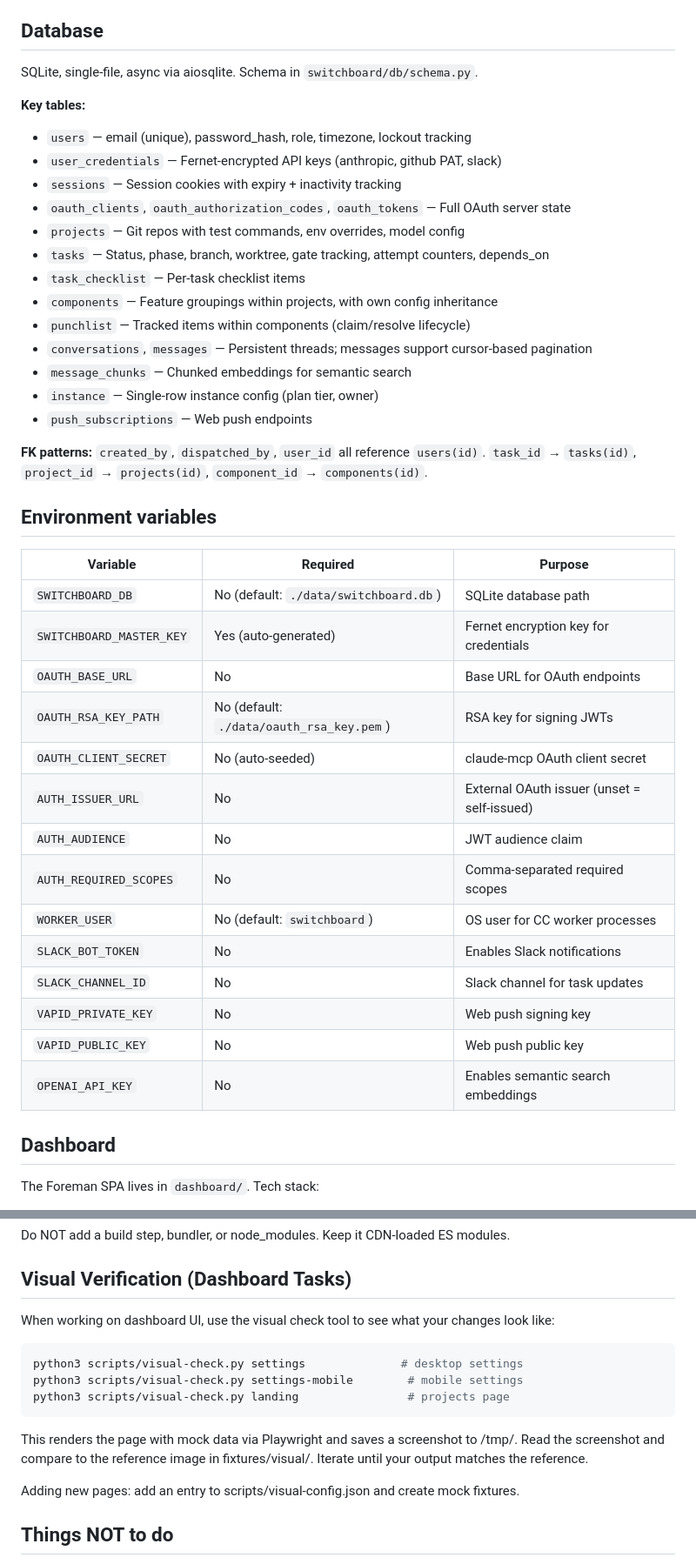
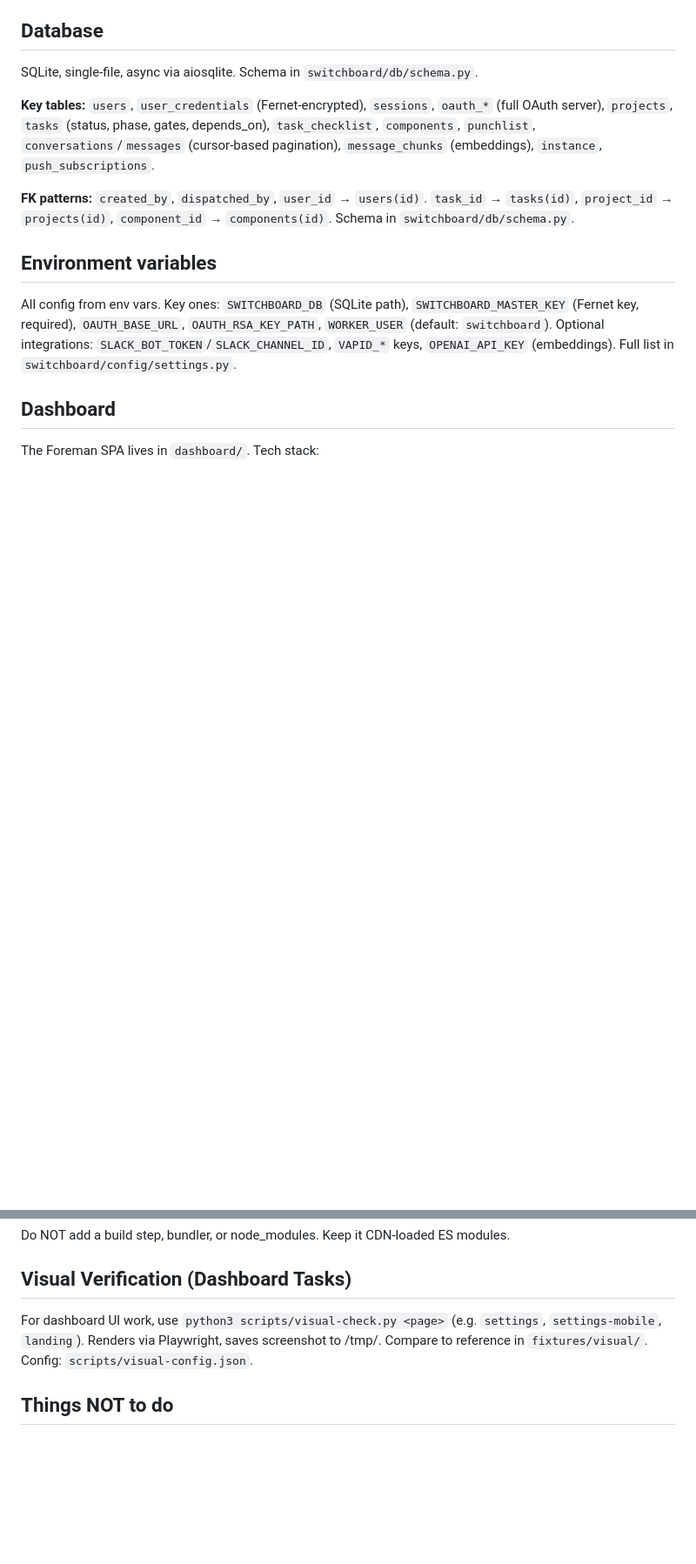
Before and after one commit to stevefritz/ouvrage, a Markdown page: CLAUDE.md, 2 parts joined by grey strips. Shown at 87% size. Drawn GitHub-style; blank space fills up the shorter version.

````diff
--- a/CLAUDE.md
+++ b/CLAUDE.md
@@ -278,42 +415,20 @@ Use the `mock_git` fixture from conftest.py, or patch individual functions.
 
 SQLite, single-file, async via aiosqlite. Schema in `switchboard/db/schema.py`.
 
-**Key tables:**
-- `users` — email (unique), password_hash, role, timezone, lockout tracking
-- `user_credentials` — Fernet-encrypted API keys (anthropic, github PAT, slack)
-- `sessions` — Session cookies with expiry + inactivity tracking
-- `oauth_clients`, `oauth_authorization_codes`, `oauth_tokens` — Full OAuth server state
-- `projects` — Git repos with test commands, env overrides, model config
-- `tasks` — Status, phase, branch, worktree, gate tracking, attempt counters, depends_on
-- `task_checklist` — Per-task checklist items
-- `components` — Feature groupings within projects, with own config inheritance
-- `punchlist` — Tracked items within components (claim/resolve lifecycle)
-- `conversations`, `messages` — Persistent threads; messages support cursor-based pagination
-- `message_chunks` — Chunked embeddings for semantic search
-- `instance` — Single-row instance config (plan tier, owner)
-- `push_subscriptions` — Web push endpoints
+**Key tables:** `users`, `user_credentials` (Fernet-encrypted), `sessions`, `oauth_*` (full OAuth server),
+`projects`, `tasks` (status, phase, gates, depends_on), `task_checklist`, `components`, `punchlist`,
+`conversations`/`messages` (cursor-based pagination), `message_chunks` (embeddings), `instance`, `push_subscriptions`.
 
-**FK patterns:** `created_by`, `dispatched_by`, `user_id` all reference `users(id)`.
+**FK patterns:** `created_by`, `dispatched_by`, `user_id` → `users(id)`.
 `task_id` → `tasks(id)`, `project_id` → `projects(id)`, `component_id` → `components(id)`.
+Schema in `switchboard/db/schema.py`.
 
 ## Environment variables
 
-| Variable | Required | Purpose |
-|----------|----------|---------|
-| `SWITCHBOARD_DB` | No (default: `./data/switchboard.db`) | SQLite database path |
-| `SWITCHBOARD_MASTER_KEY` | Yes (auto-generated) | Fernet encryption key for credentials |
-| `OAUTH_BASE_URL` | No | Base URL for OAuth endpoints |
-| `OAUTH_RSA_KEY_PATH` | No (default: `./data/oauth_rsa_key.pem`) | RSA key for signing JWTs |
-| `OAUTH_CLIENT_SECRET` | No (auto-seeded) | claude-mcp OAuth client secret |
-| `AUTH_ISSUER_URL` | No | External OAuth issuer (unset = self-issued) |
-| `AUTH_AUDIENCE` | No | JWT audience claim |
-| `AUTH_REQUIRED_SCOPES` | No | Comma-separated required scopes |
-| `WORKER_USER` | No (default: `switchboard`) | OS user for CC worker processes |
-| `SLACK_BOT_TOKEN` | No | Enables Slack notifications |
-| `SLACK_CHANNEL_ID` | No | Slack channel for task updates |
-| `VAPID_PRIVATE_KEY` | No | Web push signing key |
-| `VAPID_PUBLIC_KEY` | No | Web push public key |
-| `OPENAI_API_KEY` | No | Enables semantic search embeddings |
+All config from env vars. Key ones: `SWITCHBOARD_DB` (SQLite path), `SWITCHBOARD_MASTER_KEY` (Fernet key, required),
+`OAUTH_BASE_URL`, `OAUTH_RSA_KEY_PATH`, `WORKER_USER` (default: `switchboard`).
+Optional integrations: `SLACK_BOT_TOKEN`/`SLACK_CHANNEL_ID`, `VAPID_*` keys, `OPENAI_API_KEY` (embeddings).
+Full list in `switchboard/config/settings.py`.
 
 ## Dashboard
 
@@ -328,19 +443,9 @@ Do NOT add a build step, bundler, or node_modules. Keep it CDN-loaded ES modules
 
 ## Visual Verification (Dashboard Tasks)
 
-When working on dashboard UI, use the visual check tool to see what your changes look like:
-
-```bash
-python3 scripts/visual-check.py settings              # desktop settings
-python3 scripts/visual-check.py settings-mobile        # mobile settings
-python3 scripts/visual-check.py landing                # projects page
-```
-
-This renders the page with mock data via Playwright and saves a screenshot to /tmp/.
-Read the screenshot and compare to the reference image in fixtures/visual/.
-Iterate until your output matches the reference.
-
-Adding new pages: add an entry to scripts/visual-config.json and create mock fixtures.
+For dashboard UI work, use `python3 scripts/visual-check.py <page>` (e.g. `settings`, `settings-mobile`, `landing`).
+Renders via Playwright, saves screenshot to /tmp/. Compare to reference in `fixtures/visual/`.
+Config: `scripts/visual-config.json`.
 
 ## Things NOT to do
 
````
Also changed, not shown: other parts of CLAUDE.md (+152 -15 lines).
